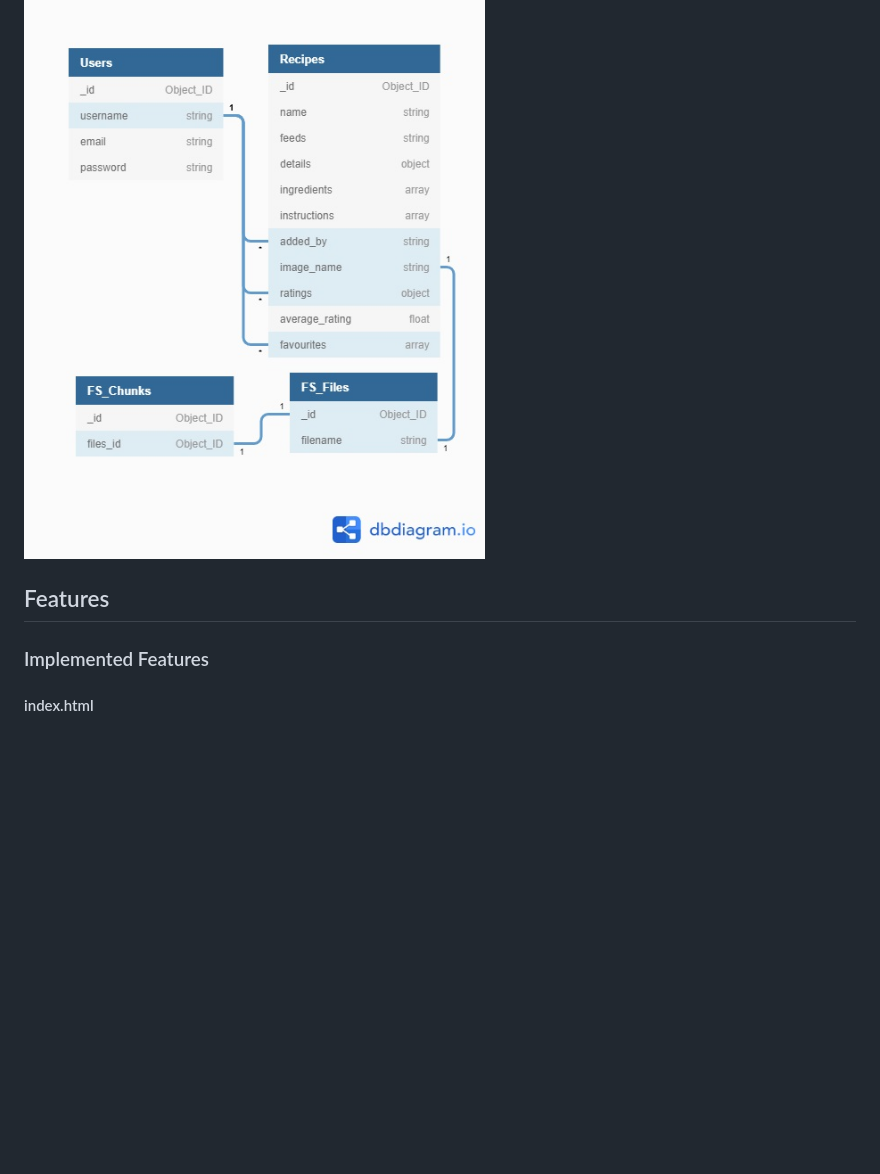
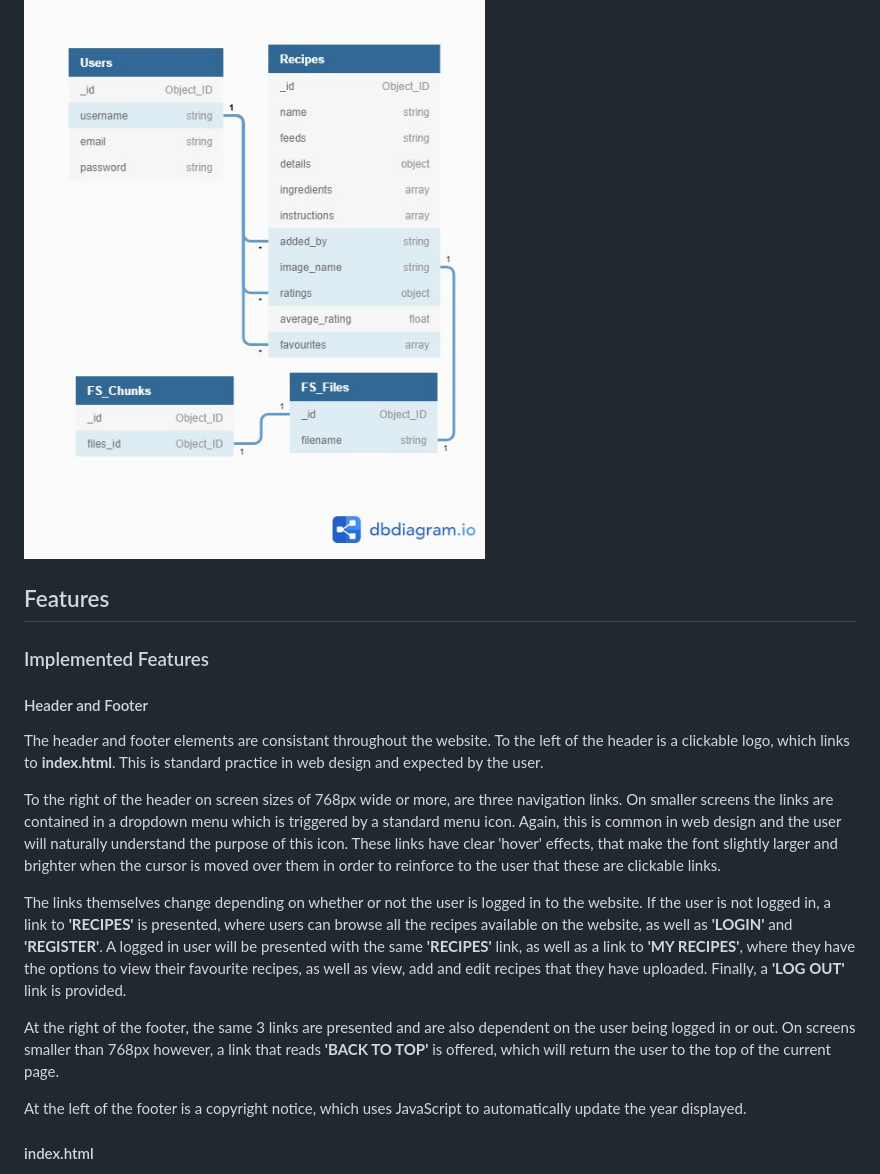
Before and after one commit to richardthorp/rodeo, a Markdown page: README.md, the part around one of its changes. GitHub-like rendering; blank space fills up the shorter version.

Commit message:
Add header, footer and index to features

```diff
--- a/README.md
+++ b/README.md
@@ -107,7 +107,19 @@ This image shows the database schema for the app. Where a line runs from '1' - '
 ![Database Schema](static/images/readme-images/database-schema.jpg "Database Schema")
 
 <a name="features"></a>
+
 ## Features
 ### Implemented Features
 
+#### Header and Footer
+The header and footer elements are consistant throughout the website. To the left of the header is a clickable logo, which links to **index.html**. This is standard practice in web design and expected by the user.
+
+To the right of the header on screen sizes of 768px wide or more, are three navigation links. On smaller screens the links are contained in a dropdown menu which is triggered by a standard menu icon. Again, this is common in web design and the user will naturally understand the purpose of this icon. These links have clear 'hover' effects, that make the font slightly larger and brighter when the cursor is moved over them in order to reinforce to the user that these are clickable links.
+
+The links themselves change depending on whether or not the user is logged in to the website. If the user is not logged in, a link to **'RECIPES'** is presented, where users can browse all the recipes available on the website, as well as **'LOGIN'** and **'REGISTER'**. A logged in user will be presented with the same **'RECIPES'** link, as well as a link to **'MY RECIPES'**, where they have the options to view their favourite recipes, as well as view, add and edit recipes that they have uploaded. Finally, a **'LOG OUT'** link is provided.
+
+At the right of the footer, the same 3 links are presented and are also dependent on the user being logged in or out. On screens smaller than 768px however, a link that reads **'BACK TO TOP'** is offered, which will return the user to the top of the current page.
+
+At the left of the footer is a copyright notice, which uses JavaScript to automatically update the year displayed.
+
 #### index.html
```
Also changed, not shown: other parts of README.md (+35 -0 lines), static/images/readme-images/favourite-icons.jpg (added), static/images/readme-images/more-recipes-button-hover.jpg (added), static/images/readme-images/more-recipes-button.jpg (added), static/images/readme-images/recipe-card.jpg (added).
